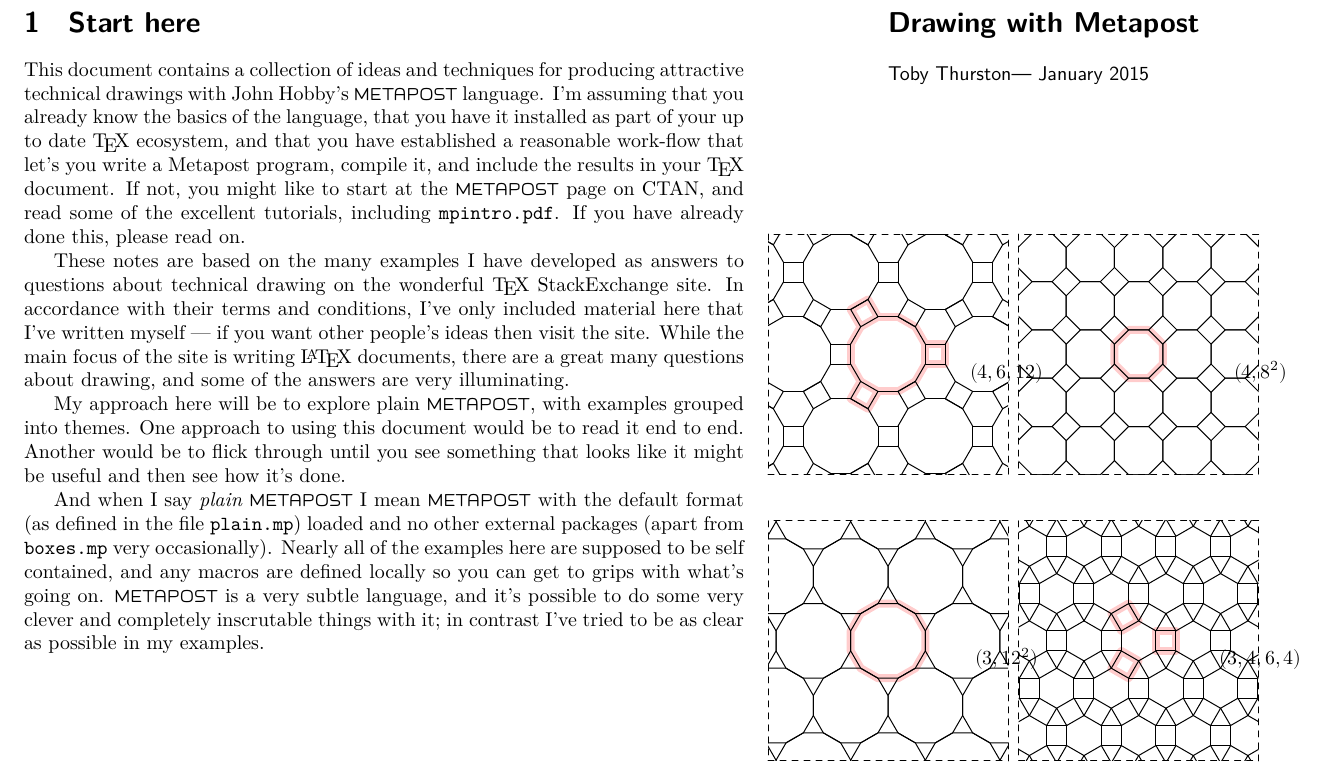
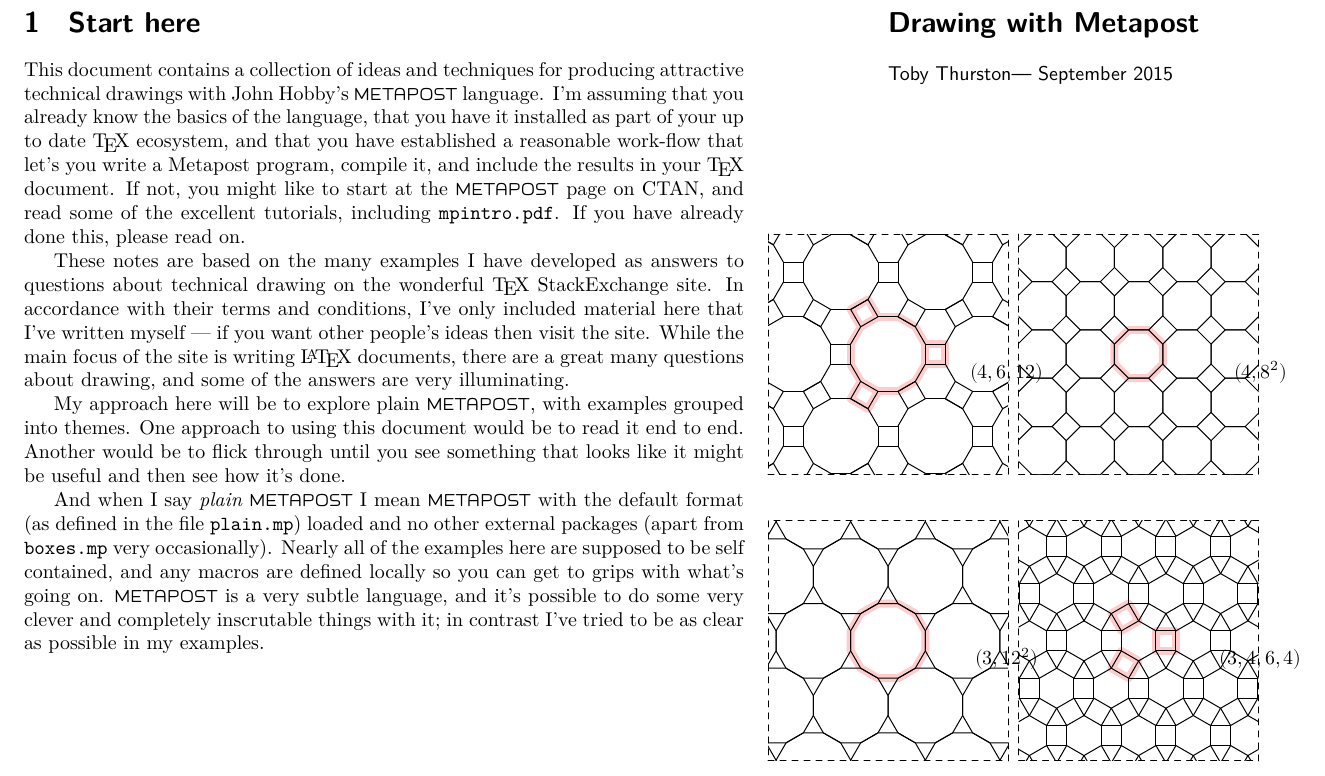
Before and after one commit to thruston/Drawing-with-Metapost, a LaTeX document (drawing-with-metapost.tex): part of page 1 of 31, cut so that both start at the same text. Compiled offline with XeLaTeX.

Commit message:
Bump date

```diff
--- a/drawing-with-metapost.tex
+++ b/drawing-with-metapost.tex
@@ -13,7 +13,7 @@
 \allsectionsfont{\normalfont\sffamily\bfseries}
 \title{Drawing with Metapost}
 \author{Toby Thurston}
-\date{January 2015}
+\date{September 2015}
 \usepackage{shortvrb}\MakeShortVerb{"}
 \def\kw#1{\begingroup\def\_{\kern.04em
     \vbox{\hrule width.3em height .6pt}\kern.08em}%
```
Also changed, not shown: drawing-with-metapost.pdf.
